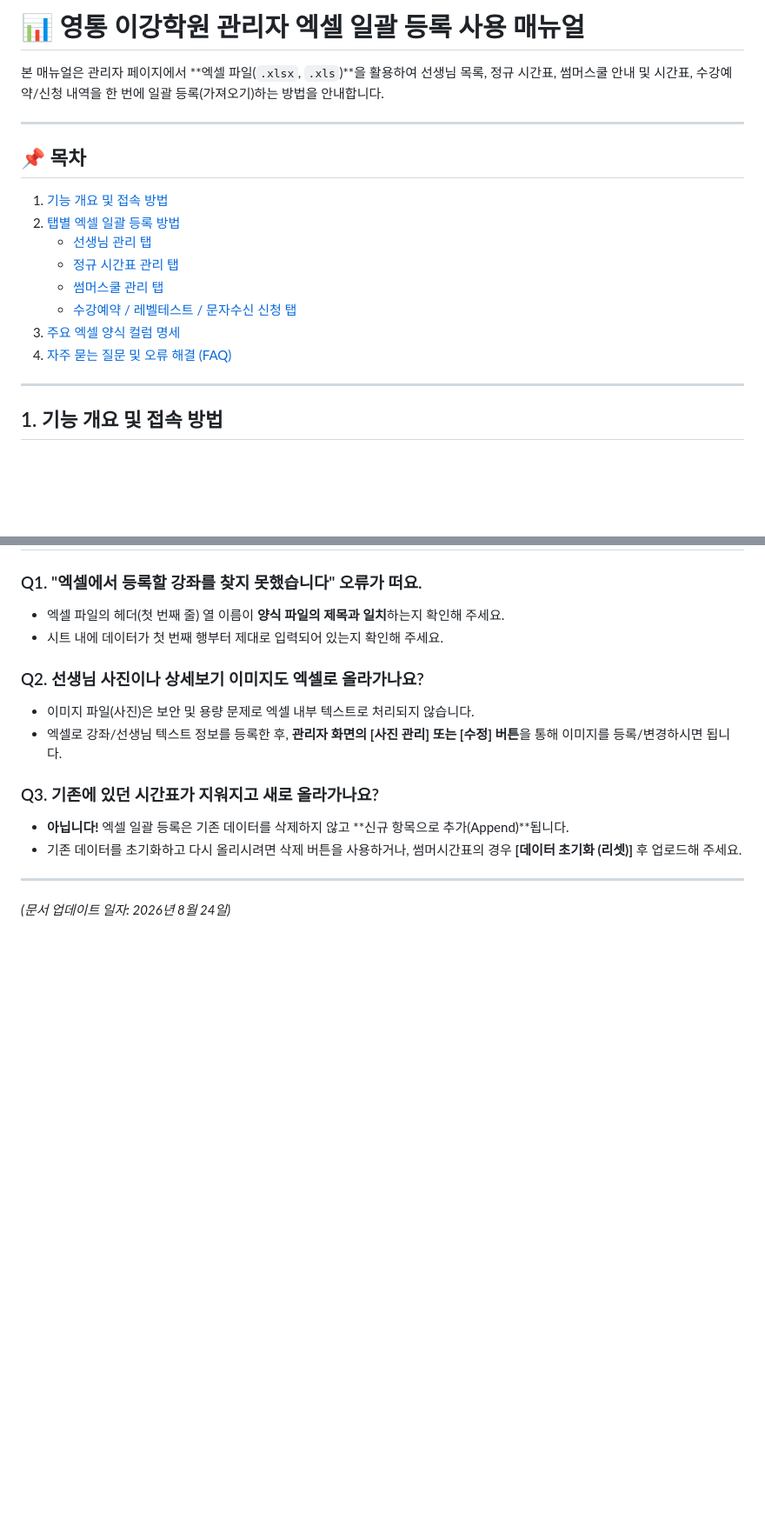
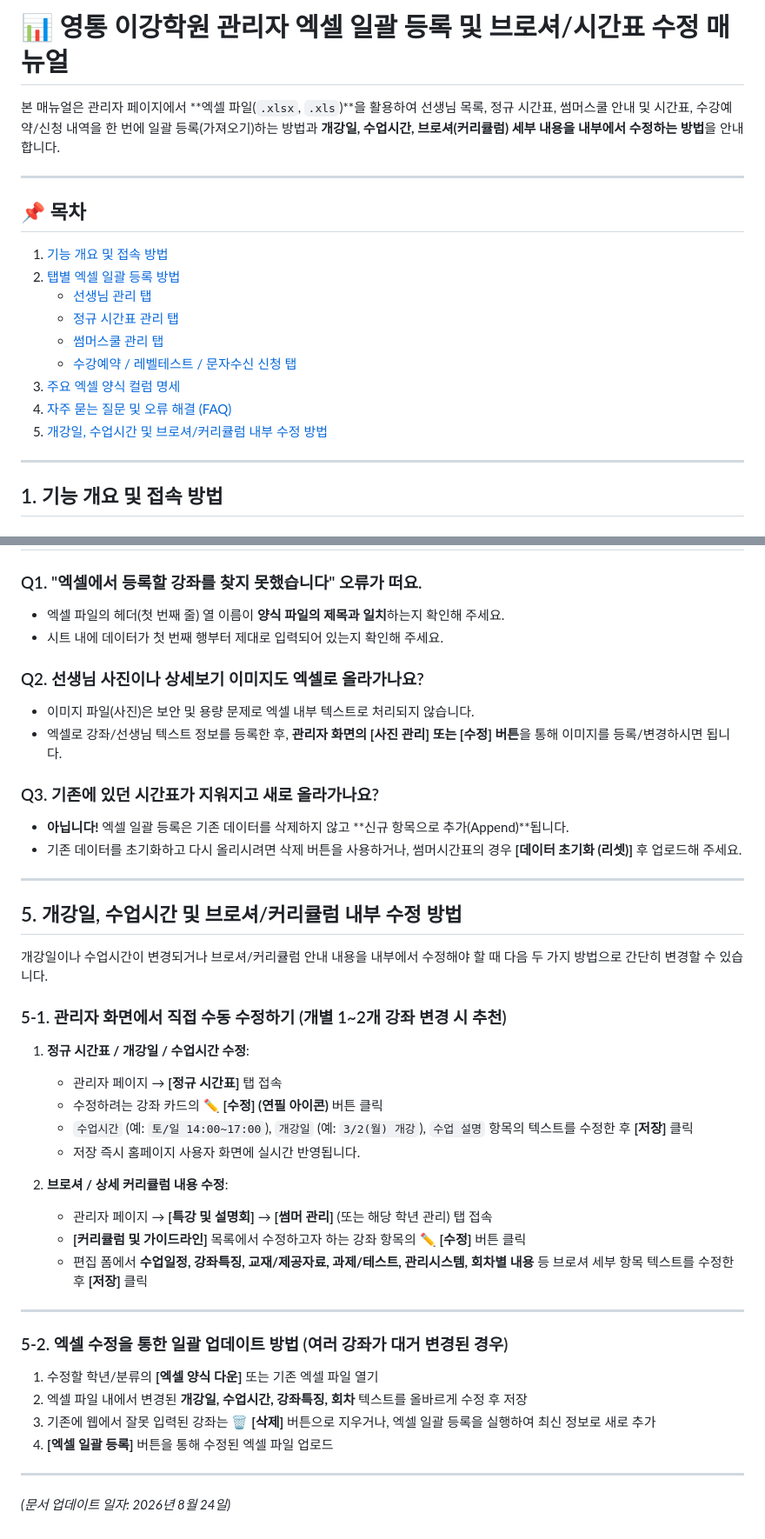
Before and after one commit to coalfire-create/Yongtong-YiGang, a Markdown page: docs/ADMIN_EXCEL_MANUAL.md, 2 parts joined by grey strips. Shown at 87% size. Drawn GitHub-style; blank space fills up the shorter version.

Commit message:
docs: Add brochure/schedule editing section to admin manual

```diff
--- a/docs/ADMIN_EXCEL_MANUAL.md
+++ b/docs/ADMIN_EXCEL_MANUAL.md
@@ -1,6 +1,6 @@
-# 📊 영통 이강학원 관리자 엑셀 일괄 등록 사용 매뉴얼
+# 📊 영통 이강학원 관리자 엑셀 일괄 등록 및 브로셔/시간표 수정 매뉴얼
 
-본 매뉴얼은 관리자 페이지에서 **엑셀 파일(`.xlsx`, `.xls`)**을 활용하여 선생님 목록, 정규 시간표, 썸머스쿨 안내 및 시간표, 수강예약/신청 내역을 한 번에 일괄 등록(가져오기)하는 방법을 안내합니다.
+본 매뉴얼은 관리자 페이지에서 **엑셀 파일(`.xlsx`, `.xls`)**을 활용하여 선생님 목록, 정규 시간표, 썸머스쿨 안내 및 시간표, 수강예약/신청 내역을 한 번에 일괄 등록(가져오기)하는 방법과 **개강일, 수업시간, 브로셔(커리큘럼) 세부 내용을 내부에서 수정하는 방법**을 안내합니다.
 
 ---
 
@@ -13,6 +13,7 @@
    - [수강예약 / 레벨테스트 / 문자수신 신청 탭](#2-4-수강예약--레벨테스트--문자수신-신청-탭)
 3. [주요 엑셀 양식 컬럼 명세](#3-주요-엑셀-양식-컬럼-명세)
 4. [자주 묻는 질문 및 오류 해결 (FAQ)](#4-자주-묻는-질문-및-오류-해결-faq)
+5. [개강일, 수업시간 및 브로셔/커리큘럼 내부 수정 방법](#5-개강일-수업시간-및-브로셔커리큘럼-내부-수정-방법)
 
 ---
 
@@ -101,4 +102,32 @@
 - 기존 데이터를 초기화하고 다시 올리시려면 삭제 버튼을 사용하거나, 썸머시간표의 경우 **[데이터 초기화 (리셋)]** 후 업로드해 주세요.
 
 ---
+
+## 5. 개강일, 수업시간 및 브로셔/커리큘럼 내부 수정 방법
+
+개강일이나 수업시간이 변경되거나 브로셔/커리큘럼 안내 내용을 내부에서 수정해야 할 때 다음 두 가지 방법으로 간단히 변경할 수 있습니다.
+
+### 5-1. 관리자 화면에서 직접 수동 수정하기 (개별 1~2개 강좌 변경 시 추천)
+
+1. **정규 시간표 / 개강일 / 수업시간 수정**:
+   - 관리자 페이지 → **[정규 시간표]** 탭 접속
+   - 수정하려는 강좌 카드의 ✏️ **[수정] (연필 아이콘)** 버튼 클릭
+   - `수업시간` (예: `토/일 14:00~17:00`), `개강일` (예: `3/2(월) 개강`), `수업 설명` 항목의 텍스트를 수정한 후 **[저장]** 클릭
+   - 저장 즉시 홈페이지 사용자 화면에 실시간 반영됩니다.
+
+2. **브로셔 / 상세 커리큘럼 내용 수정**:
+   - 관리자 페이지 → **[특강 및 설명회]** → **[썸머 관리]** (또는 해당 학년 관리) 탭 접속
+   - **[커리큘럼 및 가이드라인]** 목록에서 수정하고자 하는 강좌 항목의 ✏️ **[수정]** 버튼 클릭
+   - 편집 폼에서 **수업일정, 강좌특징, 교재/제공자료, 과제/테스트, 관리시스템, 회차별 내용** 등 브로셔 세부 항목 텍스트를 수정한 후 **[저장]** 클릭
+
+---
+
+### 5-2. 엑셀 수정을 통한 일괄 업데이트 방법 (여러 강좌가 대거 변경된 경우)
+
+1. 수정할 학년/분류의 **[엑셀 양식 다운]** 또는 기존 엑셀 파일 열기
+2. 엑셀 파일 내에서 변경된 **개강일, 수업시간, 강좌특징, 회차** 텍스트를 올바르게 수정 후 저장
+3. 기존에 웹에서 잘못 입력된 강좌는 🗑️ **[삭제]** 버튼으로 지우거나, 엑셀 일괄 등록을 실행하여 최신 정보로 새로 추가
+4. **[엑셀 일괄 등록]** 버튼을 통해 수정된 엑셀 파일 업로드
+
+---
 *(문서 업데이트 일자: 2026년 8월 24일)*
```
